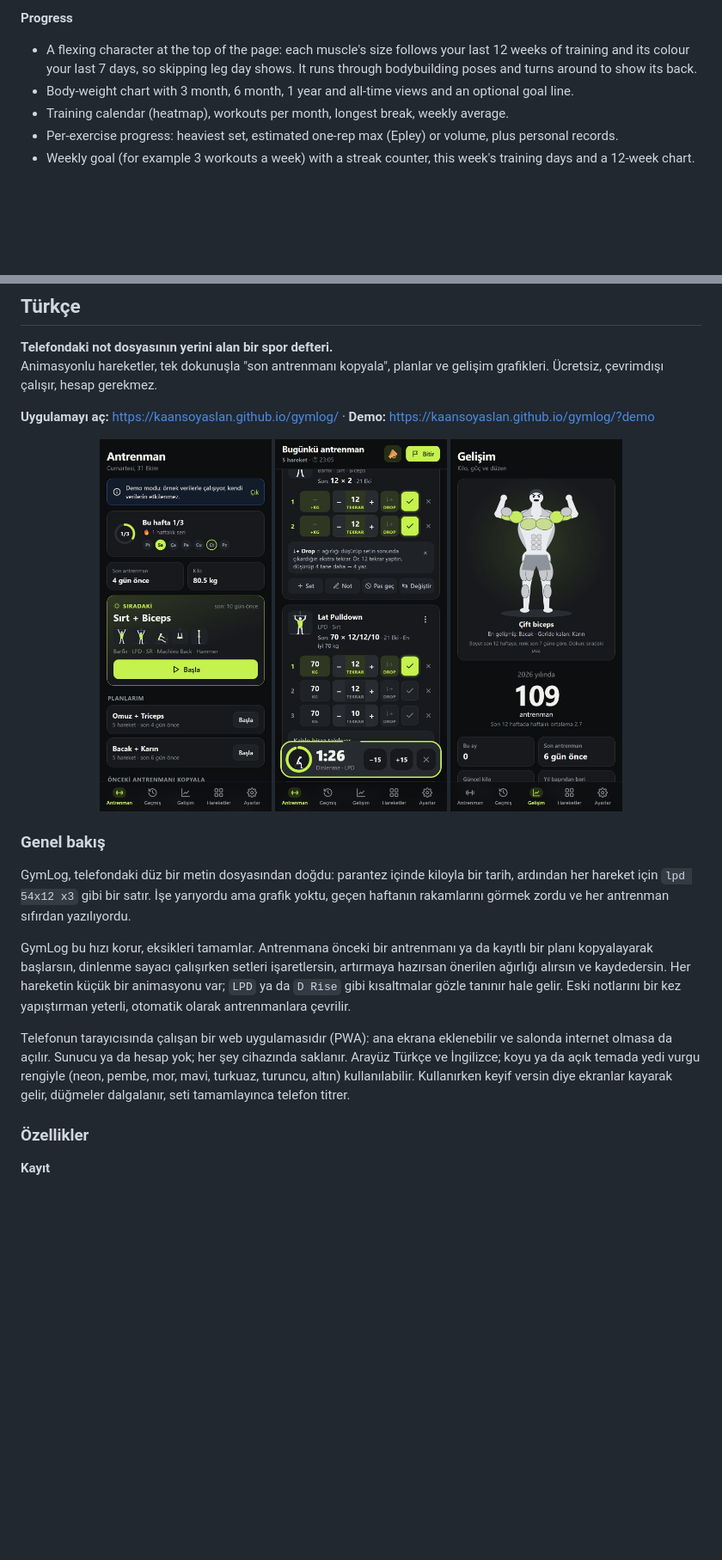
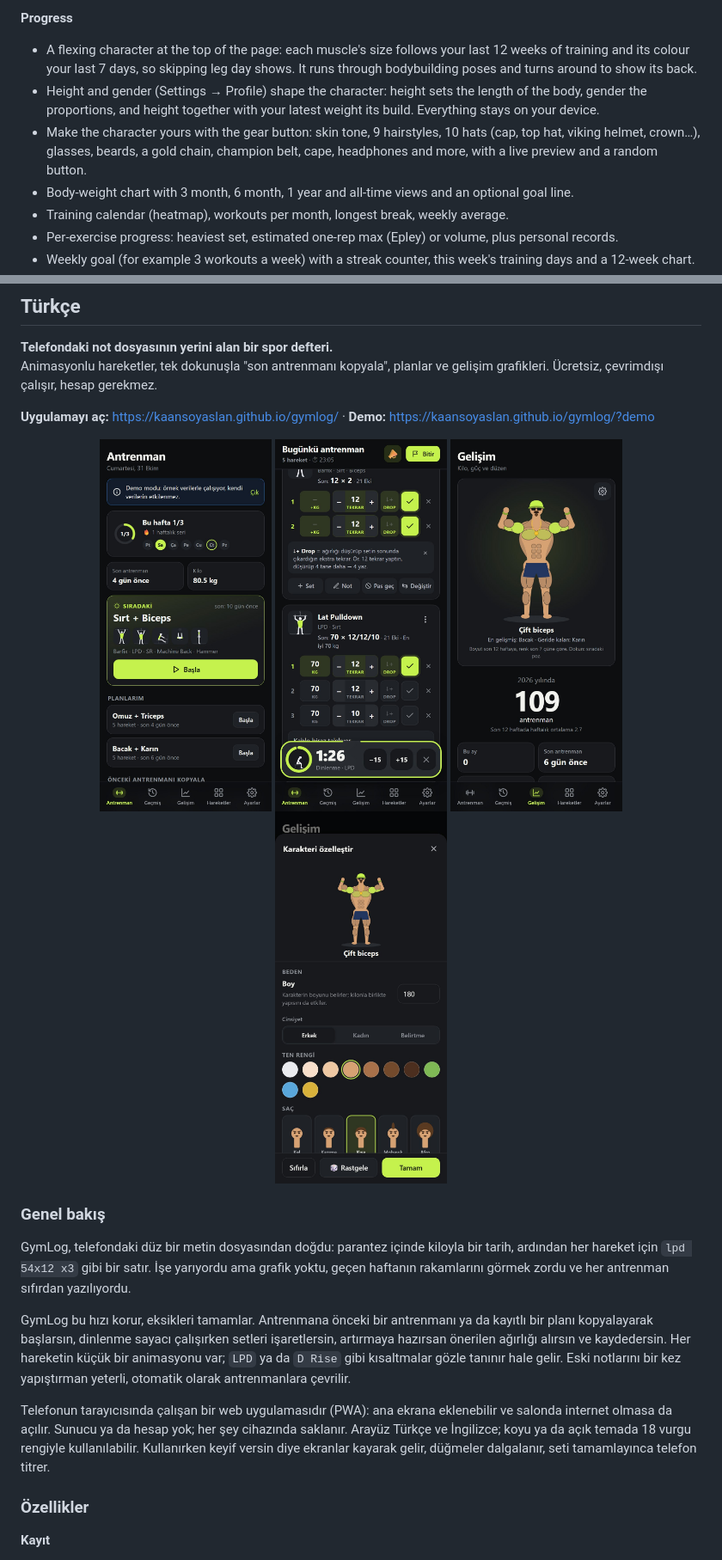
Before and after one commit to KaanSoyaslan/gymlog, a Markdown page: README.md, 2 parts joined by grey strips. Shown at 86% size. GitHub-like rendering; pictures changed too: docs/screenshots/tr-customize.jpg (added), docs/screenshots/tr-progress.jpg; blank space fills up the shorter version.

```diff
--- a/README.md
+++ b/README.md
@@ -74,6 +75,8 @@ It is a progressive web app (PWA): it runs in the phone's browser, can be instal
 
 **Progress**
 - A flexing character at the top of the page: each muscle's size follows your last 12 weeks of training and its colour your last 7 days, so skipping leg day shows. It runs through bodybuilding poses and turns around to show its back.
+- Height and gender (Settings → Profile) shape the character: height sets the length of the body, gender the proportions, and height together with your latest weight its build. Everything stays on your device.
+- Make the character yours with the gear button: skin tone, 9 hairstyles, 10 hats (cap, top hat, viking helmet, crown…), glasses, beards, a gold chain, champion belt, cape, headphones and more, with a live preview and a random button.
 - Body-weight chart with 3 month, 6 month, 1 year and all-time views and an optional goal line.
 - Training calendar (heatmap), workouts per month, longest break, weekly average.
 - Per-exercise progress: heaviest set, estimated one-rep max (Epley) or volume, plus personal records.
@@ -156,6 +160,7 @@ It is built with plain HTML, CSS and JavaScript, with no framework, no dependenc
   <img src="docs/screenshots/tr-home.jpg" alt="Antrenman sekmesi: haftalık hedef ve antrenman günleri, sıradaki plan ve kayıtlı planlar" width="200">
   <img src="docs/screenshots/tr-workout.jpg" alt="Antrenman kaydı: set set ağırlık, −/+ düğmeli tekrar ve drop tekrarı, tamamlanan setler, motivasyon düğmesi ve çerçevesiyle geri sayan dinlenme sayacı" width="200">
   <img src="docs/screenshots/tr-progress.jpg" alt="Gelişim: kasları çalışmana göre büyüyüp renk değiştiren poz veren karakter ve yıllık antrenman sayısı" width="200">
+  <img src="docs/screenshots/tr-customize.jpg" alt="Karakteri özelleştirme: canlı önizlemeyle boy, cinsiyet, ten rengi, saç, şapka, gözlük ve aksesuarlar" width="200">
 </p>
 
 ### Genel bakış
@@ -164,7 +169,7 @@ GymLog, telefondaki düz bir metin dosyasından doğdu: parantez içinde kiloyla
 
 GymLog bu hızı korur, eksikleri tamamlar. Antrenmana önceki bir antrenmanı ya da kayıtlı bir planı kopyalayarak başlarsın, dinlenme sayacı çalışırken setleri işaretlersin, artırmaya hazırsan önerilen ağırlığı alırsın ve kaydedersin. Her hareketin küçük bir animasyonu var; `LPD` ya da `D Rise` gibi kısaltmalar gözle tanınır hale gelir. Eski notlarını bir kez yapıştırman yeterli, otomatik olarak antrenmanlara çevrilir.
 
-Telefonun tarayıcısında çalışan bir web uygulamasıdır (PWA): ana ekrana eklenebilir ve salonda internet olmasa da açılır. Sunucu ya da hesap yok; her şey cihazında saklanır. Arayüz Türkçe ve İngilizce; koyu ya da açık temada yedi vurgu rengiyle (neon, pembe, mor, mavi, turkuaz, turuncu, altın) kullanılabilir. Kullanırken keyif versin diye ekranlar kayarak gelir, düğmeler dalgalanır, seti tamamlayınca telefon titrer.
+Telefonun tarayıcısında çalışan bir web uygulamasıdır (PWA): ana ekrana eklenebilir ve salonda internet olmasa da açılır. Sunucu ya da hesap yok; her şey cihazında saklanır. Arayüz Türkçe ve İngilizce; koyu ya da açık temada 18 vurgu rengiyle kullanılabilir. Kullanırken keyif versin diye ekranlar kayarak gelir, düğmeler dalgalanır, seti tamamlayınca telefon titrer.
 
 ### Özellikler
 
```
Also changed, not shown: other parts of README.md (+6 -2 lines), docs/screenshots/customize.jpg (added), docs/screenshots/progress.jpg, 7 other files.
